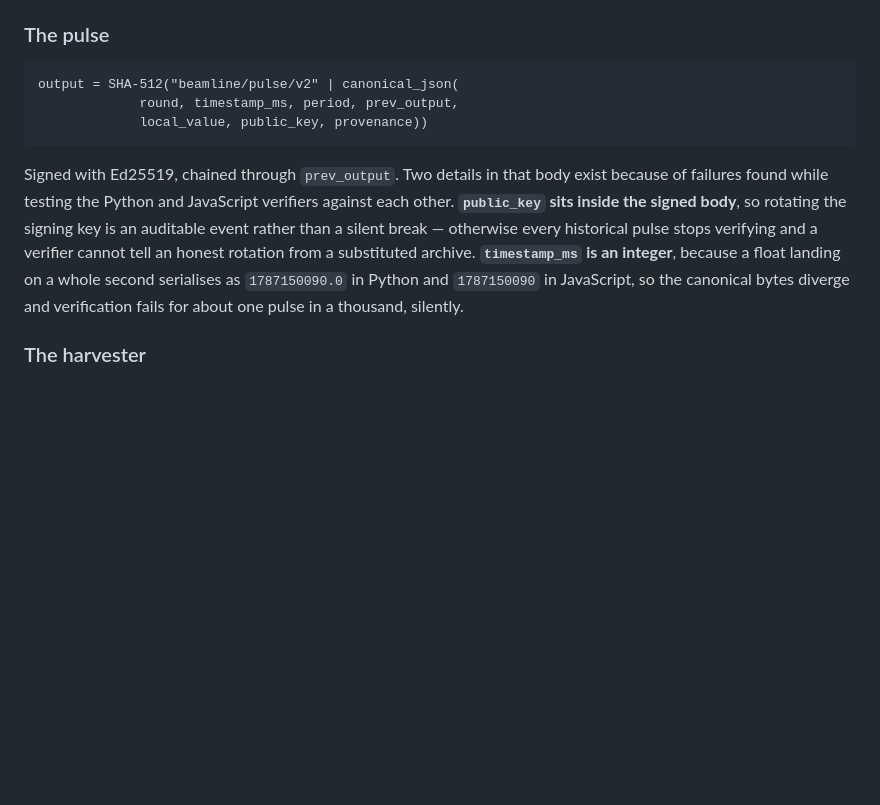
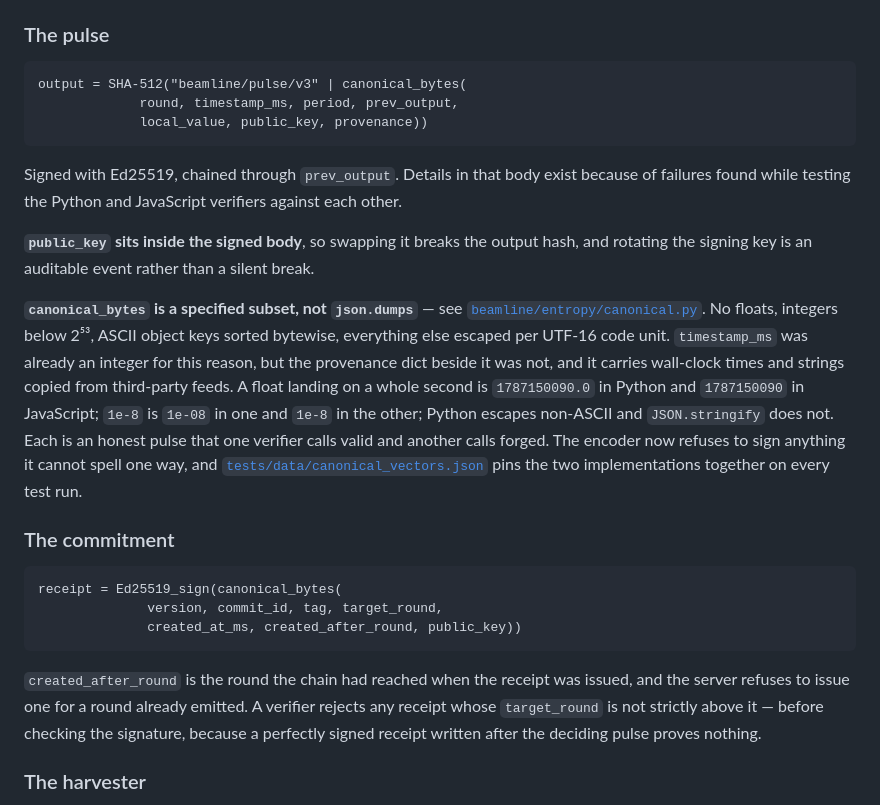
Before and after one commit to pragyaangaur/Beamline, a Markdown page: README.md, the part around one of its changes. GitHub-like rendering; blank space fills up the shorter version.

````diff
--- a/README.md
+++ b/README.md
@@ -232,19 +257,41 @@ live state is at `GET /v1/health`.
 ### The pulse
 
 ```
-output = SHA-512("beamline/pulse/v2" | canonical_json(
+output = SHA-512("beamline/pulse/v3" | canonical_bytes(
              round, timestamp_ms, period, prev_output,
              local_value, public_key, provenance))
 ```
 
-Signed with Ed25519, chained through `prev_output`. Two details in that body exist because
-of failures found while testing the Python and JavaScript verifiers against each other.
-**`public_key` sits inside the signed body**, so rotating the signing key is an auditable
-event rather than a silent break — otherwise every historical pulse stops verifying and a
-verifier cannot tell an honest rotation from a substituted archive. **`timestamp_ms` is an
-integer**, because a float landing on a whole second serialises as `1787150090.0` in Python
-and `1787150090` in JavaScript, so the canonical bytes diverge and verification fails for
-about one pulse in a thousand, silently.
+Signed with Ed25519, chained through `prev_output`. Details in that body exist because of
+failures found while testing the Python and JavaScript verifiers against each other.
+
+**`public_key` sits inside the signed body**, so swapping it breaks the output hash, and
+rotating the signing key is an auditable event rather than a silent break.
+
+**`canonical_bytes` is a specified subset, not `json.dumps`** — see
+[`beamline/entropy/canonical.py`](beamline/entropy/canonical.py). No floats, integers below
+2⁵³, ASCII object keys sorted bytewise, everything else escaped per UTF-16 code unit.
+`timestamp_ms` was already an integer for this reason, but the provenance dict beside it was
+not, and it carries wall-clock times and strings copied from third-party feeds. A float
+landing on a whole second is `1787150090.0` in Python and `1787150090` in JavaScript;
+`1e-8` is `1e-08` in one and `1e-8` in the other; Python escapes non-ASCII and
+`JSON.stringify` does not. Each is an honest pulse that one verifier calls valid and another
+calls forged. The encoder now refuses to sign anything it cannot spell one way, and
+[`tests/data/canonical_vectors.json`](tests/data/canonical_vectors.json) pins the two
+implementations together on every test run.
+
+### The commitment
+
+```
+receipt = Ed25519_sign(canonical_bytes(
+              version, commit_id, tag, target_round,
+              created_at_ms, created_after_round, public_key))
+```
+
+`created_after_round` is the round the chain had reached when the receipt was issued, and
+the server refuses to issue one for a round already emitted. A verifier rejects any receipt
+whose `target_round` is not strictly above it — before checking the signature, because a
+perfectly signed receipt written after the deciding pulse proves nothing.
 
 ### The harvester
 
````
Also changed, not shown: other parts of README.md (+43 -18 lines).
